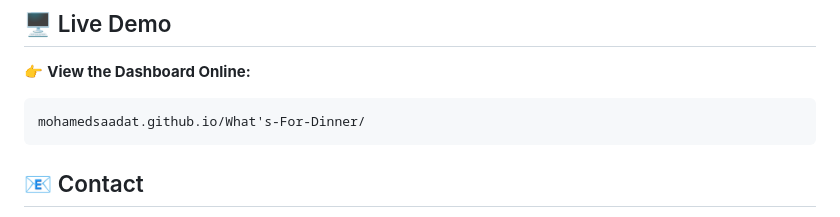
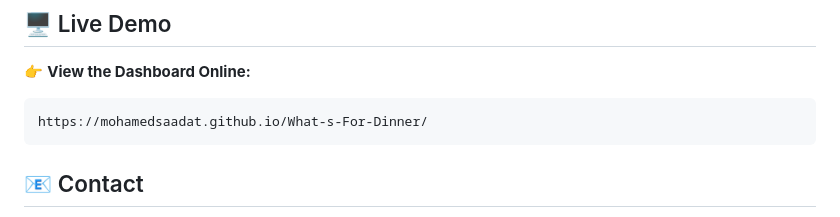
Before and after one commit to MohamedSaadat/What-s-For-Dinner, a Markdown page: README.md, the part around the change. Drawn GitHub-style.

````diff
--- a/README.md
+++ b/README.md
@@ -140,7 +140,7 @@ You are free to modify, reuse, and build upon it for personal or commercial use.
 👉 **View the Dashboard Online:**
 
 ```
-mohamedsaadat.github.io/What's-For-Dinner/
+https://mohamedsaadat.github.io/What-s-For-Dinner/
 ```
 
 ## 📧 Contact
````
